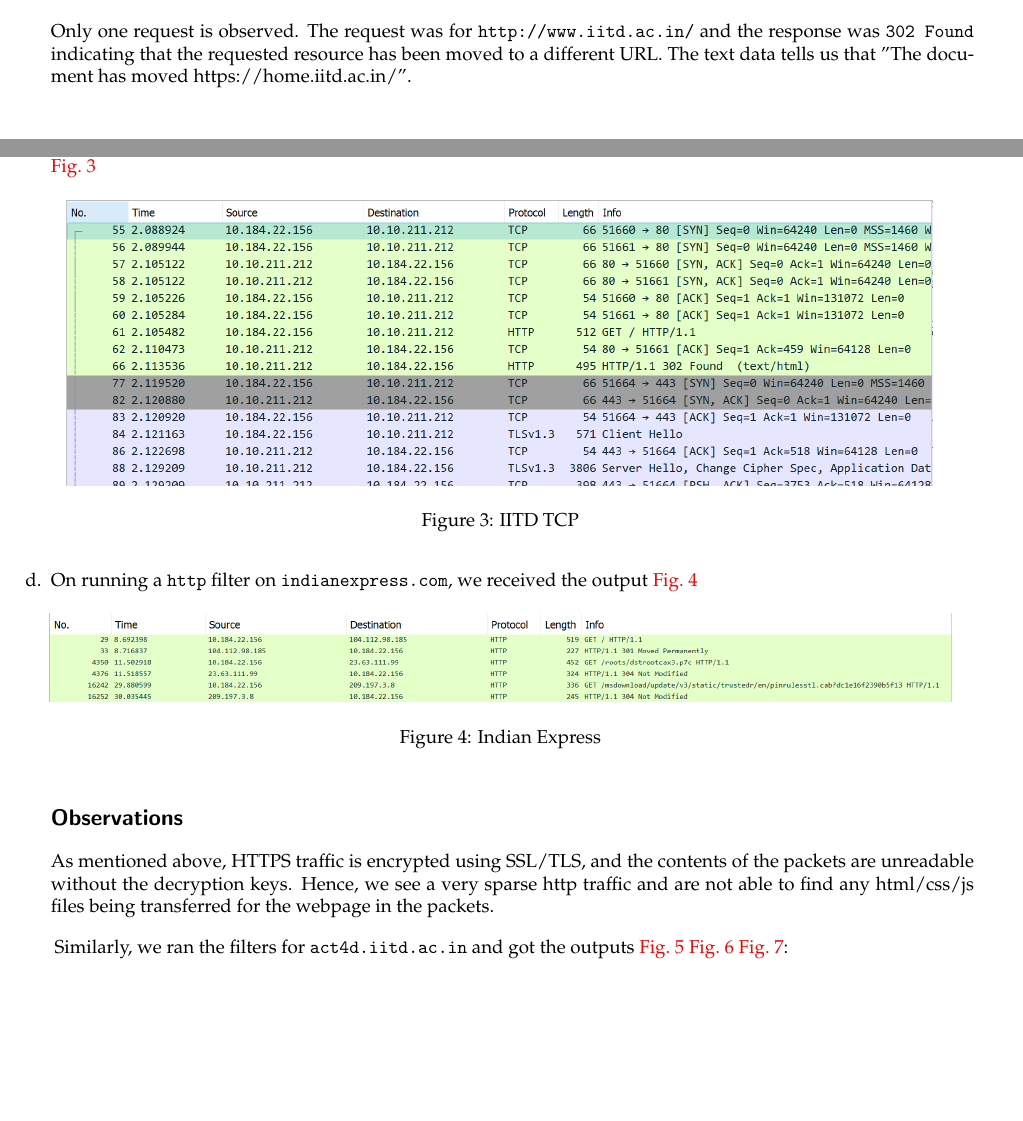
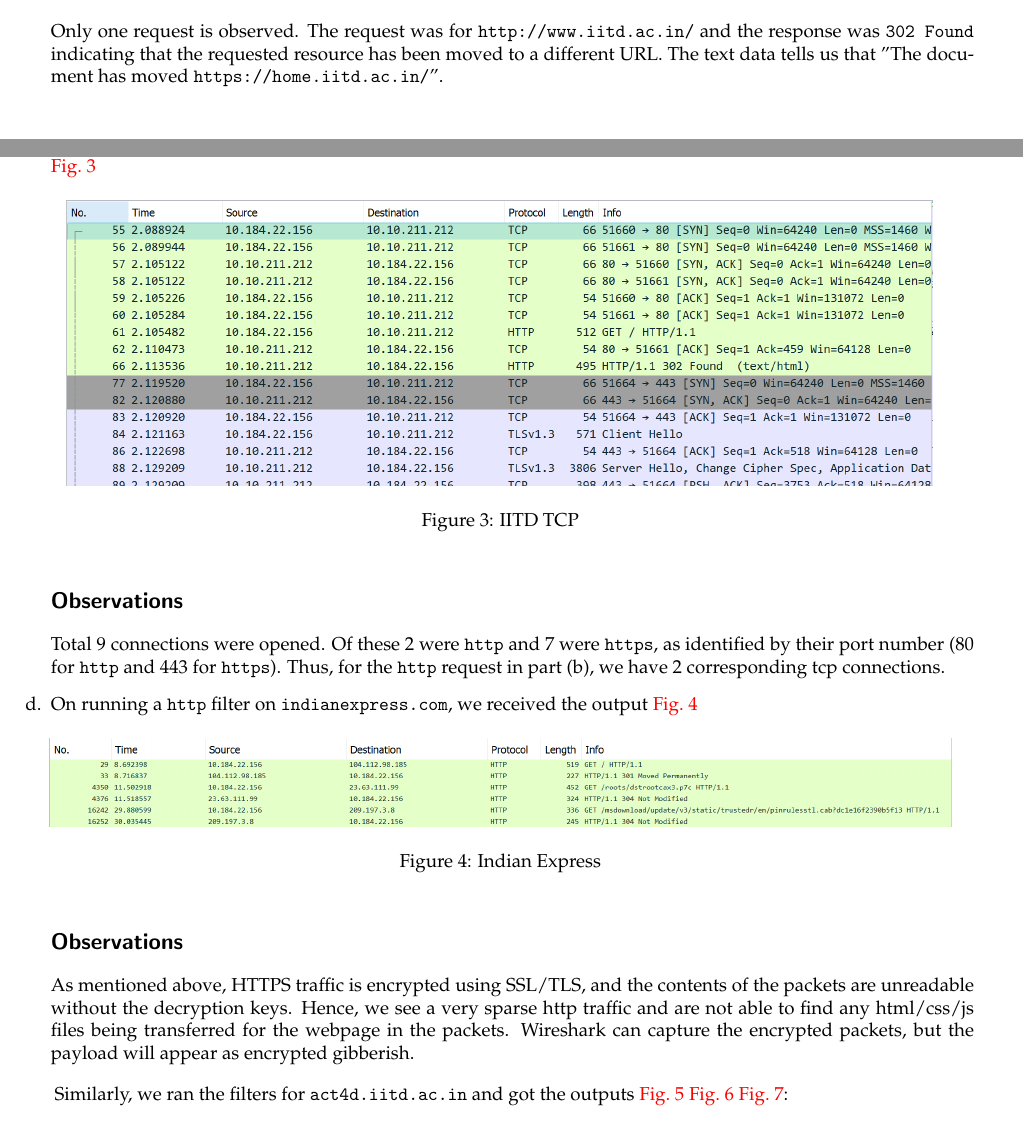
Before and after one commit to AB271202/COL334-Computer-Networks, a LaTeX problem sheet (Assignments/Assignment1/main.tex): two parts of pages 11 and 12 of 17, joined at a grey line, cut so that both start at the same text, the shorter picture padded with empty space. Compiled offline with pdfLaTeX.

Commit message:
minor updates

```diff
--- a/Assignments/Assignment1/main.tex
+++ b/Assignments/Assignment1/main.tex
@@ -614,7 +614,7 @@ ISPs are not peered with Google's network.
         \label{fig:IITDHTTP}
     \end{figure}
     \subsection*{Observations}
-    Only one request is observed. The request was for {\tt http://www.iitd.ac.in/} and the response was {\tt 302 Found} indicating that the requested resource has been moved to a different URL. The text data tells us that "The document has moved https://home.iitd.ac.in/".
+    Only one request is observed. The request was for {\tt http://www.iitd.ac.in/} and the response was {\tt 302 Found} indicating that the requested resource has been moved to a different URL. The text data tells us that "The document has moved {\tt https://home.iitd.ac.in/}".
 
     HTTPS traffic is encrypted using SSL/TLS, and the contents of the packets are scrambled and unreadable without the decryption keys. Hence, we are not able to find any html / css / js files for the webpage in the packets.
 
@@ -626,6 +626,9 @@ ISPs are not peered with Google's network.
         \caption{IITD TCP}
         \label{fig:IITDTCP}
     \end{figure}
+    \subsection*{Observations}
+    Total 9 connections were opened. Of these 2 were {\tt http} and 7 were {\tt https}, as identified by their port number (80 for {\tt http} and 443 for {\tt https}). Thus, for the {\tt http} request in part (b), we have 2 corresponding tcp connections.
+    % 57, 58, 82, 316, 317, 332, 333, 339, 2134
 
     \item On running a {\tt http} filter on {\tt indianexpress.com}, we received the output \cref{fig:IndianExpress}
     \begin{figure}[!ht]
@@ -635,7 +638,7 @@ ISPs are not peered with Google's network.
         \label{fig:IndianExpress}
     \end{figure}
     \subsection*{Observations}
-    As mentioned above, HTTPS traffic is encrypted using SSL/TLS, and the contents of the packets are unreadable without the decryption keys. Hence, we see a very sparse http traffic and are not able to find any html/css/js files being transferred for the webpage in the packets.
+    As mentioned above, HTTPS traffic is encrypted using SSL/TLS, and the contents of the packets are unreadable without the decryption keys. Hence, we see a very sparse http traffic and are not able to find any html/css/js files being transferred for the webpage in the packets. Wireshark can capture the encrypted packets, but the payload will appear as encrypted gibberish.
 \end{enumerate}
 
 Similarly, we ran the filters for {\tt act4d.iitd.ac.in} and got the outputs \cref{fig:ACT4DDNS} \cref{fig:ACT4DHTTP} \cref{fig:ACT4DTCP}:
```
Also changed, not shown: Assignments/Assignment1/1_internet_architecture.pdf, Assignments/Assignment1/main.pdf.
